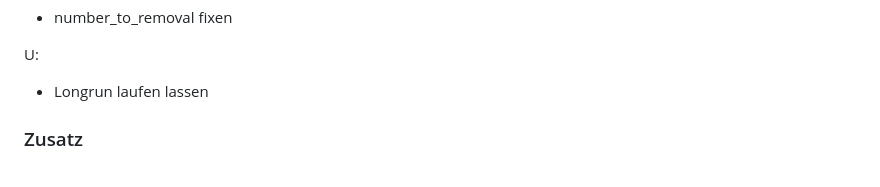
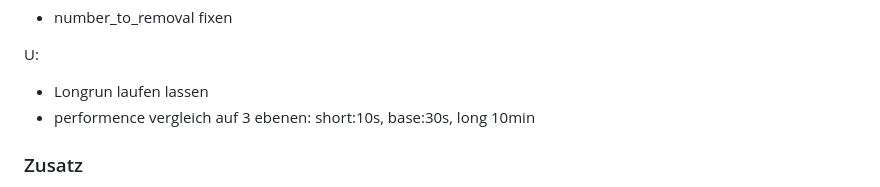
Before and after one commit to JonnyTtest/MH_ALNS_SVRP, a Markdown page: README.md, the part around the change. Rendered like a GitHub page.

```diff
--- a/README.md
+++ b/README.md
@@ -73,6 +73,7 @@ R:
 
 U:
 - Longrun laufen lassen
+- performence vergleich auf 3 ebenen: short:10s, base:30s, long 10min
 
 
 ### Zusatz
```
